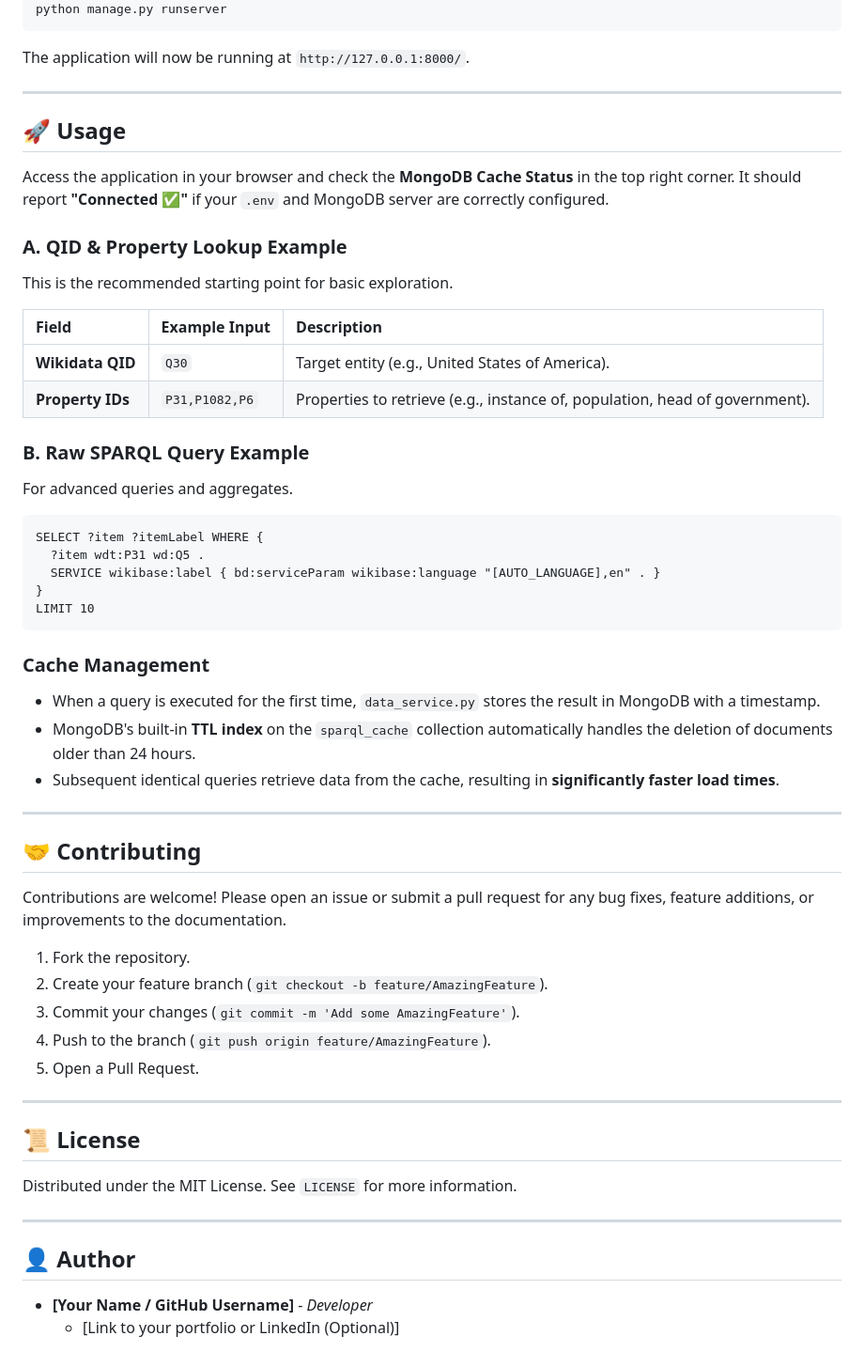
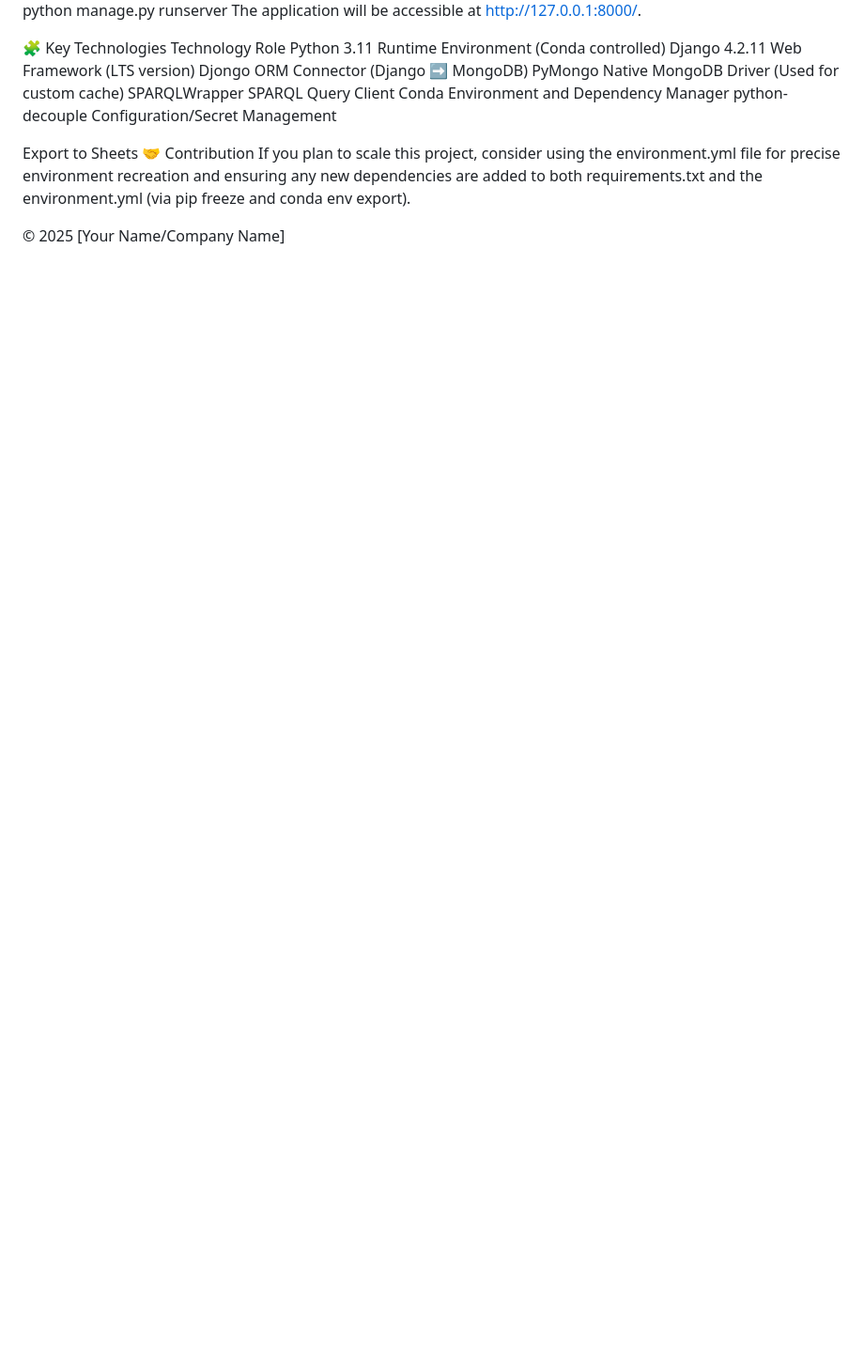
Before and after one commit to misipenghidupan/public-data-explorer-project, a Markdown page: README.md, the part around the change printed below. Shown: that part at 94% size. Drawn GitHub-style; blank space fills up the shorter version.

````diff
--- a/README.md
+++ b/README.md
@@ -79,62 +81,18 @@ python manage.py migrate
 python manage.py runserver
-```
+The application will be accessible at http://127.0.0.1:8000/.
 
-The application will now be running at `http://127.0.0.1:8000/`.
+🧩 Key Technologies
+Technology	Role
+Python 3.11	Runtime Environment (Conda controlled)
+Django 4.2.11	Web Framework (LTS version)
+Djongo	ORM Connector (Django ➡️ MongoDB)
+PyMongo	Native MongoDB Driver (Used for custom cache)
+SPARQLWrapper	SPARQL Query Client
+Conda	Environment and Dependency Manager
+python-decouple	Configuration/Secret Management
 
------
+Export to Sheets
+🤝 Contribution
+If you plan to scale this project, consider using the environment.yml file for precise environment recreation and ensuring any new dependencies are added to both requirements.txt and the environment.yml (via pip freeze and conda env export).
 
-## 🚀 Usage
-
-Access the application in your browser and check the **MongoDB Cache Status** in the top right corner. It should report **"Connected ✅"** if your `.env` and MongoDB server are correctly configured.
-
-### A. QID & Property Lookup Example
-
-This is the recommended starting point for basic exploration.
-
-| Field | Example Input | Description |
-| :--- | :--- | :--- |
-| **Wikidata QID** | `Q30` | Target entity (e.g., United States of America). |
-| **Property IDs** | `P31,P1082,P6` | Properties to retrieve (e.g., instance of, population, head of government). |
-
-### B. Raw SPARQL Query Example
-
-For advanced queries and aggregates.
-
-```sparql
-SELECT ?item ?itemLabel WHERE {
-  ?item wdt:P31 wd:Q5 .
-  SERVICE wikibase:label { bd:serviceParam wikibase:language "[AUTO_LANGUAGE],en" . }
-}
-LIMIT 10
-```
-
-### Cache Management
-
-  * When a query is executed for the first time, `data_service.py` stores the result in MongoDB with a timestamp.
-  * MongoDB's built-in **TTL index** on the `sparql_cache` collection automatically handles the deletion of documents older than 24 hours.
-  * Subsequent identical queries retrieve data from the cache, resulting in **significantly faster load times**.
-
------
-
-## 🤝 Contributing
-
-Contributions are welcome\! Please open an issue or submit a pull request for any bug fixes, feature additions, or improvements to the documentation.
-
-1.  Fork the repository.
-2.  Create your feature branch (`git checkout -b feature/AmazingFeature`).
-3.  Commit your changes (`git commit -m 'Add some AmazingFeature'`).
-4.  Push to the branch (`git push origin feature/AmazingFeature`).
-5.  Open a Pull Request.
-
------
-
-## 📜 License
-
-Distributed under the MIT License. See `LICENSE` for more information.
-
------
-
-## 👤 Author
-
-  * **[Your Name / GitHub Username]** - *Developer*
-      * [Link to your portfolio or LinkedIn (Optional)]
+© 2025 [Your Name/Company Name]
````
Also changed, not shown: other parts of README.md (+54 -52 lines).
